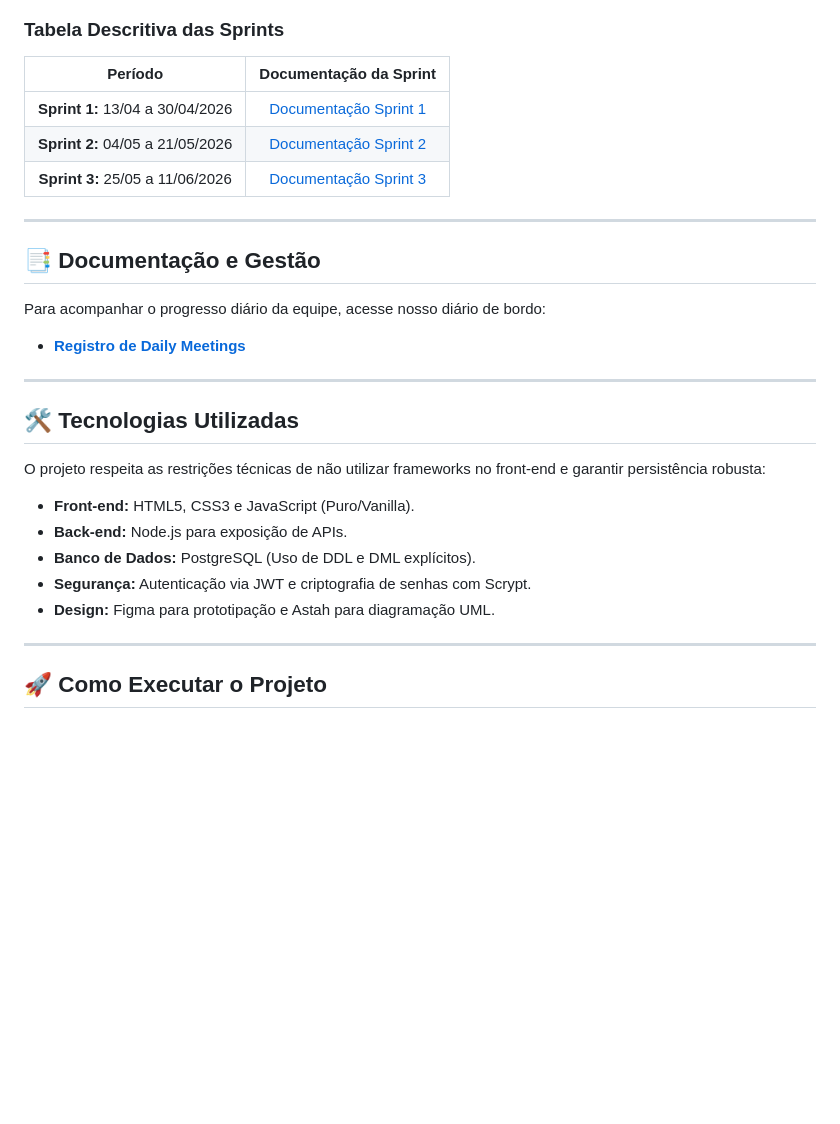
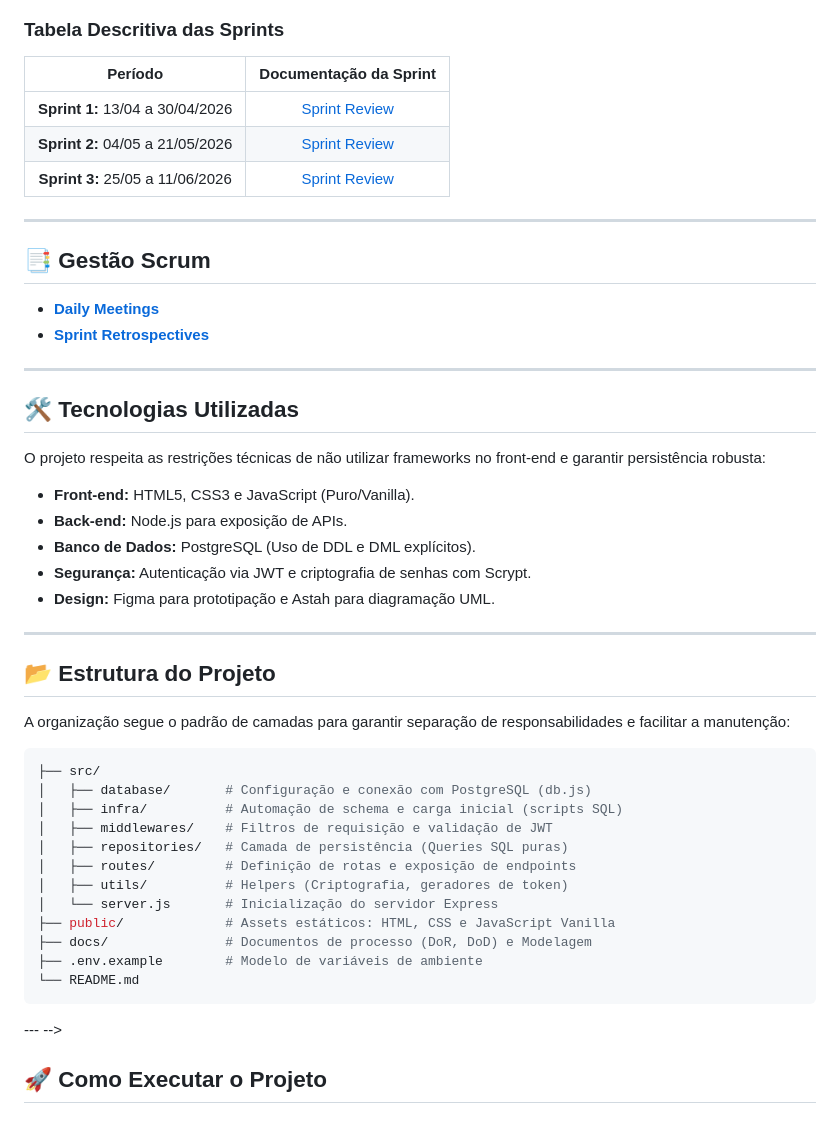
Before and after one commit to TeamStacked/PortalScrum, a Markdown page: README.md, the part around the change. GitHub-like rendering; blank space fills up the shorter version.

Commit message:
docs (#20): update sprint documentation and restructure project organization details

````diff
--- a/README.md
+++ b/README.md
@@ -37,19 +37,18 @@ graph TD
 
 ### Tabela Descritiva das Sprints
 
-|             Período              |                Documentação da Sprint                |
-| :------------------------------: | :--------------------------------------------------: |
-| **Sprint 1:** 13/04 a 30/04/2026 | [Documentação Sprint 1](./docs/sprint-1/sprint-1.md) |
-| **Sprint 2:** 04/05 a 21/05/2026 | [Documentação Sprint 2](./docs/sprint-2/sprint-2.md) |
-| **Sprint 3:** 25/05 a 11/06/2026 | [Documentação Sprint 3](./docs/sprint-3/sprint-3.md) |
+|             Período              |            Documentação da Sprint            |
+| :------------------------------: | :------------------------------------------: |
+| **Sprint 1:** 13/04 a 30/04/2026 | [Sprint Review](./docs/sprint-1/sprint-1.md) |
+| **Sprint 2:** 04/05 a 21/05/2026 | [Sprint Review](./docs/sprint-2/sprint-2.md) |
+| **Sprint 3:** 25/05 a 11/06/2026 | [Sprint Review](./docs/sprint-3/sprint-3.md) |
 
 ---
 
-## 📑 Documentação e Gestão
+## 📑 Gestão Scrum
 
-Para acompanhar o progresso diário da equipe, acesse nosso diário de bordo:
-
-- [**Registro de Daily Meetings**](https://github.com/TeamStacked/PortalScrum/issues?q=is%3Aissue+label%3Adaily)
+- [**Daily Meetings**](https://github.com/TeamStacked/PortalScrum/issues?q=is%3Aissue+label%3Adaily)
+- [**Sprint Retrospectives**](https://github.com/TeamStacked/PortalScrum/issues?q=is%3Aissue%20label%3Aretrospective)
 
 ---
 
@@ -65,20 +64,22 @@ O projeto respeita as restrições técnicas de não utilizar frameworks no fron
 
 ---
 
-<!-- ## 📂 Estrutura do Projeto
-A organização das pastas segue as definições do servidor e scripts de inicialização:
-```text
+## 📂 Estrutura do Projeto
+
+A organização segue o padrão de camadas para garantir separação de responsabilidades e facilitar a manutenção:
+
+```bash
 ├── src/
-│   ├── database/       # Conexão com PostgreSQL (db.js)
-│   ├── infra/          # Scripts de inicialização (run-sql.js e SQLs)
-│   ├── middlewares/    # Middleware de autenticação JWT
-│   ├── repositories/   # Camada de persistência (consultas SQL)
-│   ├── routes/         # Definição dos endpoints da API
-│   ├── utils/          # Funções de JWT e Password Hash
-│   └── server.js       # Ponto de entrada do servidor Node.js
-├── public/             # Front-end: HTML, CSS e JS (Puro)
-├── docs/               # Documentação (DoR, DoD, Diagramas, Manual)
-├── .env                # Configurações sensíveis (não versionado)
+│   ├── database/       # Configuração e conexão com PostgreSQL (db.js)
+│   ├── infra/          # Automação de schema e carga inicial (scripts SQL)
+│   ├── middlewares/    # Filtros de requisição e validação de JWT
+│   ├── repositories/   # Camada de persistência (Queries SQL puras)
+│   ├── routes/         # Definição de rotas e exposição de endpoints
+│   ├── utils/          # Helpers (Criptografia, geradores de token)
+│   └── server.js       # Inicialização do servidor Express
+├── public/             # Assets estáticos: HTML, CSS e JavaScript Vanilla
+├── docs/               # Documentos de processo (DoR, DoD) e Modelagem
+├── .env.example        # Modelo de variáveis de ambiente
 └── README.md
 ```
 
````
